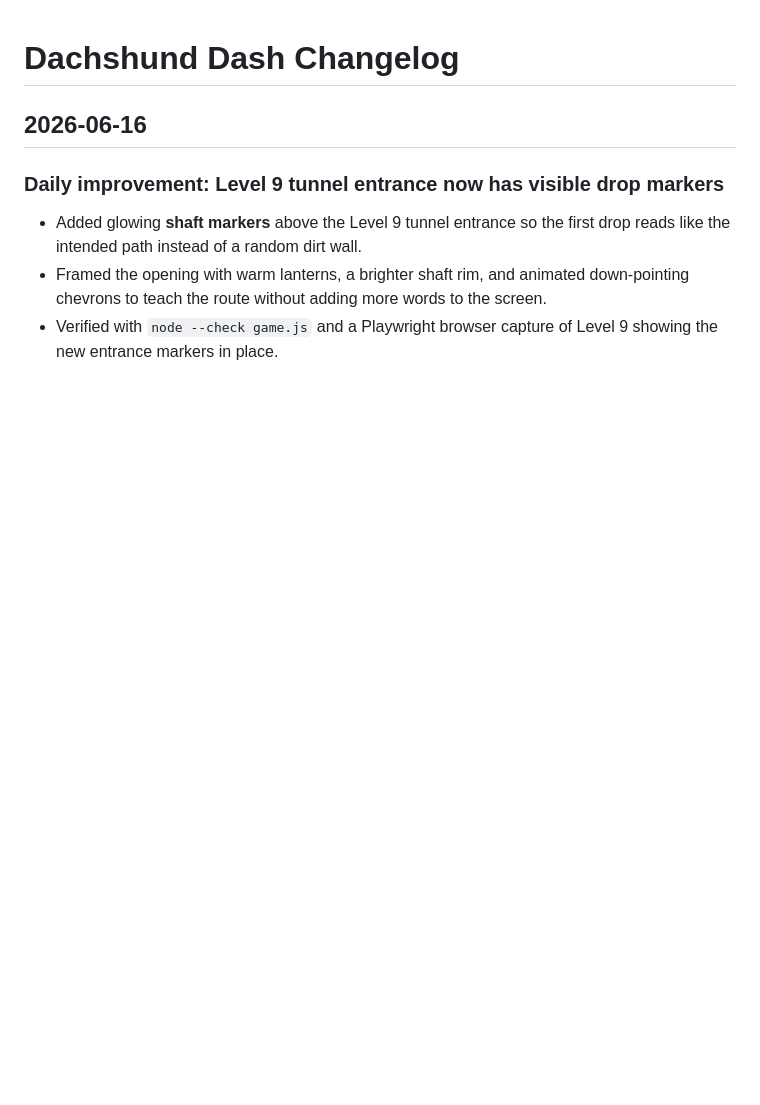
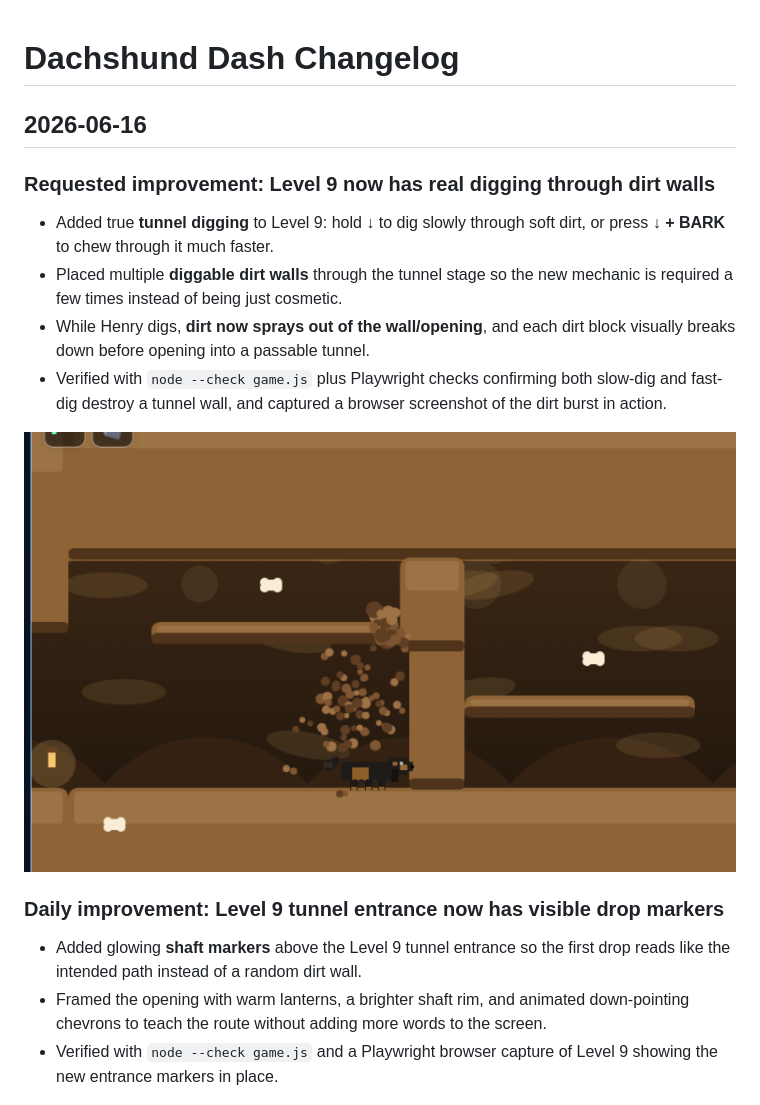
Before and after one commit to slingshotdancu/dachshund-dash, a Markdown page: CHANGELOG.md, the part around the change. GitHub-like rendering; pictures changed too: changelog/2026-06-16-level-9-digging.png (added); blank space fills up the shorter version.

```diff
--- a/CHANGELOG.md
+++ b/CHANGELOG.md
@@ -1,6 +1,14 @@
 # Dachshund Dash Changelog
 
 ## 2026-06-16
+### Requested improvement: Level 9 now has real digging through dirt walls
+- Added true **tunnel digging** to Level 9: hold **↓** to dig slowly through soft dirt, or press **↓ + BARK** to chew through it much faster.
+- Placed multiple **diggable dirt walls** through the tunnel stage so the new mechanic is required a few times instead of being just cosmetic.
+- While Henry digs, **dirt now sprays out of the wall/opening**, and each dirt block visually breaks down before opening into a passable tunnel.
+- Verified with `node --check game.js` plus Playwright checks confirming both slow-dig and fast-dig destroy a tunnel wall, and captured a browser screenshot of the dirt burst in action.
+
+![Henry digging through a Level 9 dirt wall with tunnel debris flying out](changelog/2026-06-16-level-9-digging.png)
+
 ### Daily improvement: Level 9 tunnel entrance now has visible drop markers
 - Added glowing **shaft markers** above the Level 9 tunnel entrance so the first drop reads like the intended path instead of a random dirt wall.
 - Framed the opening with warm lanterns, a brighter shaft rim, and animated down-pointing chevrons to teach the route without adding more words to the screen.
```
Also changed, not shown: 1 other file.
